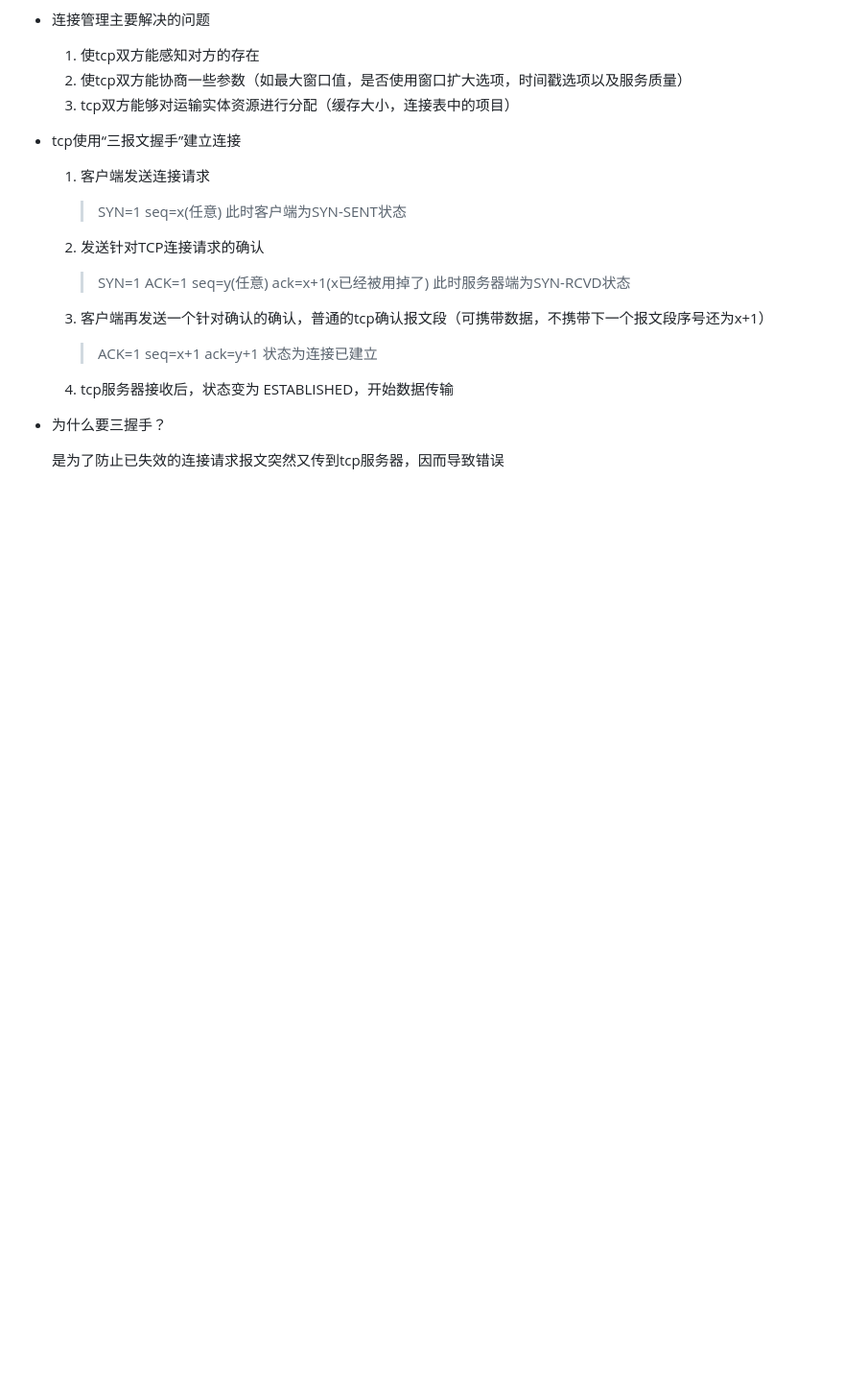
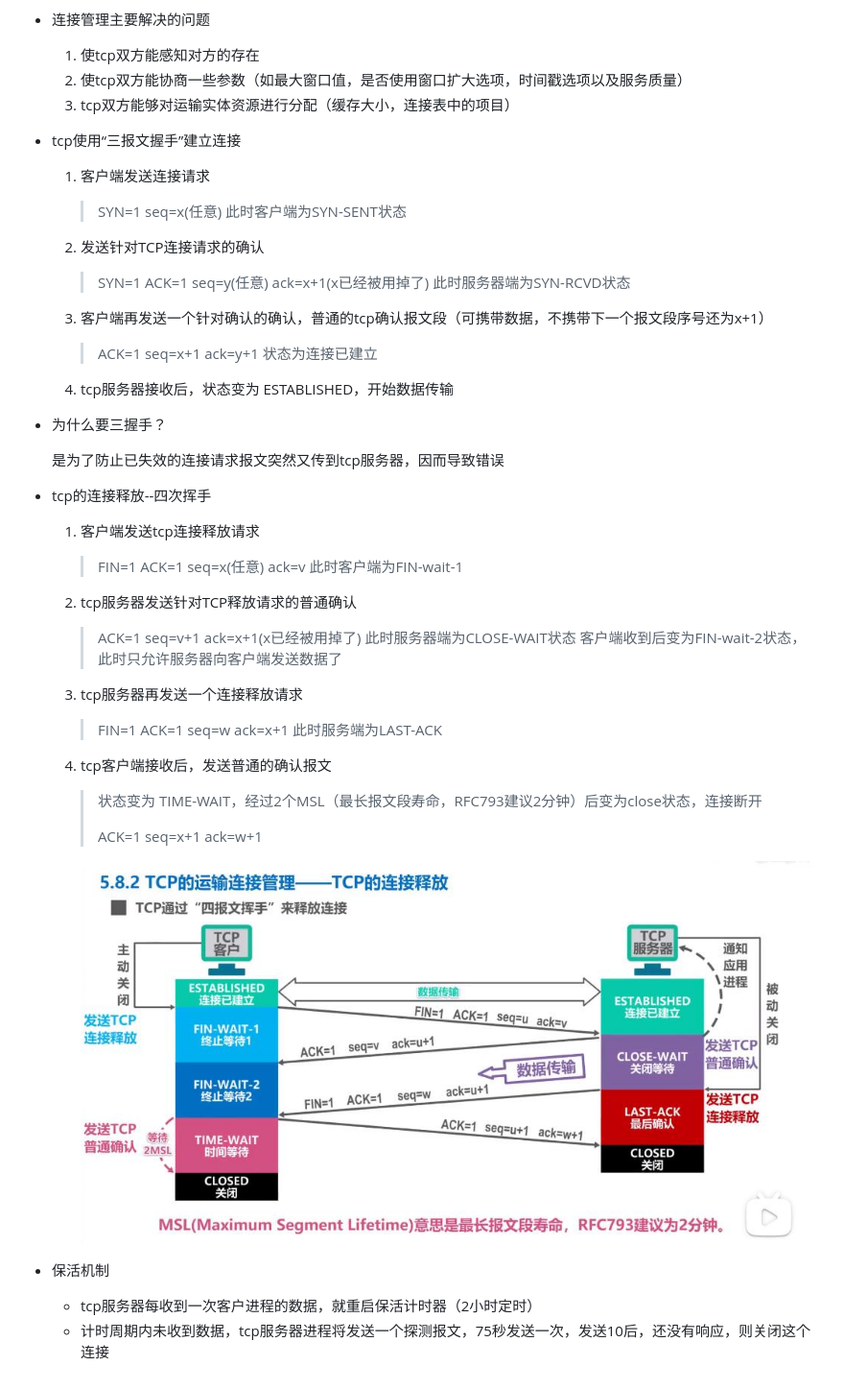
Before and after one commit to YiXing170/my-blog, a Markdown page: all/网络知识.md, the part around the change printed below. Shown: that part at 96% size. GitHub-like rendering; pictures changed too: img/release.jpg (added); blank space fills up the shorter version.

Commit message:
release

```diff
--- a/all/网络知识.md
+++ b/all/网络知识.md
@@ -147,3 +147,30 @@ RTT-一个传输轮次的往返时间
 + 为什么要三握手？
 
   是为了防止已失效的连接请求报文突然又传到tcp服务器，因而导致错误
+
++ tcp的连接释放--四次挥手
+
+  1. 客户端发送tcp连接释放请求
+
+     > FIN=1  ACK=1 seq=x(任意) ack=v   此时客户端为FIN-wait-1
+
+  2. tcp服务器发送针对TCP释放请求的普通确认
+
+     >  ACK=1 seq=v+1  ack=x+1(x已经被用掉了)    此时服务器端为CLOSE-WAIT状态   客户端收到后变为FIN-wait-2状态，此时只允许服务器向客户端发送数据了
+
+  3. tcp服务器再发送一个连接释放请求
+
+     > FIN=1  ACK=1 seq=w  ack=x+1 此时服务端为LAST-ACK
+
+  4. tcp客户端接收后，发送普通的确认报文
+
+     > 状态变为 TIME-WAIT，经过2个MSL（最长报文段寿命，RFC793建议2分钟）后变为close状态，连接断开
+     >
+     > ACK=1 seq=x+1 ack=w+1
+
+     ![](../img/release.jpg)
+
++ 保活机制
+
+  + tcp服务器每收到一次客户进程的数据，就重启保活计时器（2小时定时）
+  + 计时周期内未收到数据，tcp服务器进程将发送一个探测报文，75秒发送一次，发送10后，还没有响应，则关闭这个连接
```
Also changed, not shown: other parts of all/网络知识.md (+1 -1 lines), all/webpack4学习.md (+24 -24 lines), all/webpack基础配置/webpack基础配置.md (added, +246 -0 lines), 4 other files.
